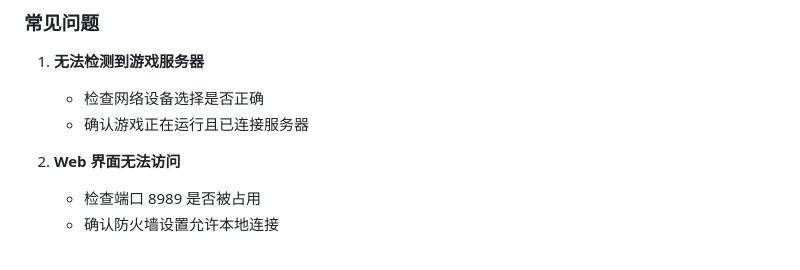
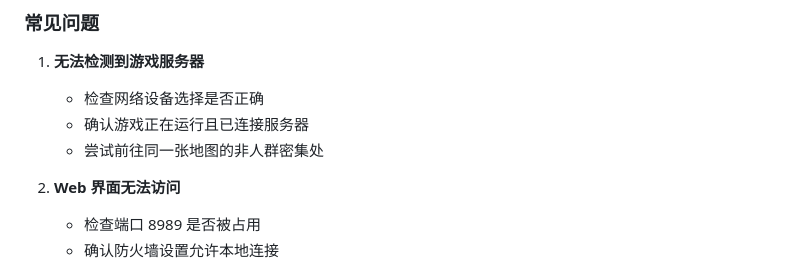
Before and after one commit to wyttle/StarResonanceDamageCounter, a Markdown page: README.md, the part around the change. Rendered like a GitHub page.

Commit message:
docs: 增加一个可能检测不到服务器的原因

```diff
--- a/README.md
+++ b/README.md
@@ -151,6 +151,7 @@
 1. **无法检测到游戏服务器**
    - 检查网络设备选择是否正确
    - 确认游戏正在运行且已连接服务器
+   - 尝试前往同一张地图的非人群密集处
 
 2. **Web 界面无法访问**
    - 检查端口 8989 是否被占用
```
